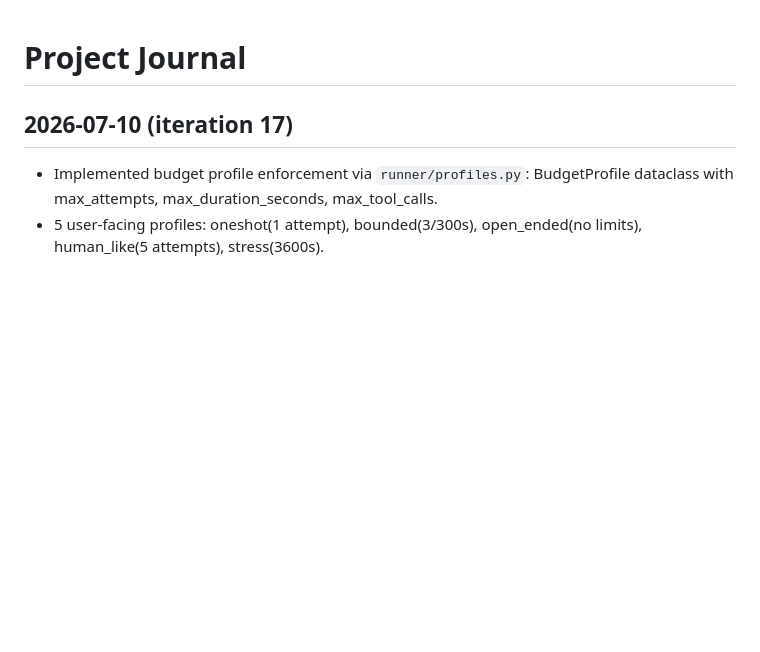
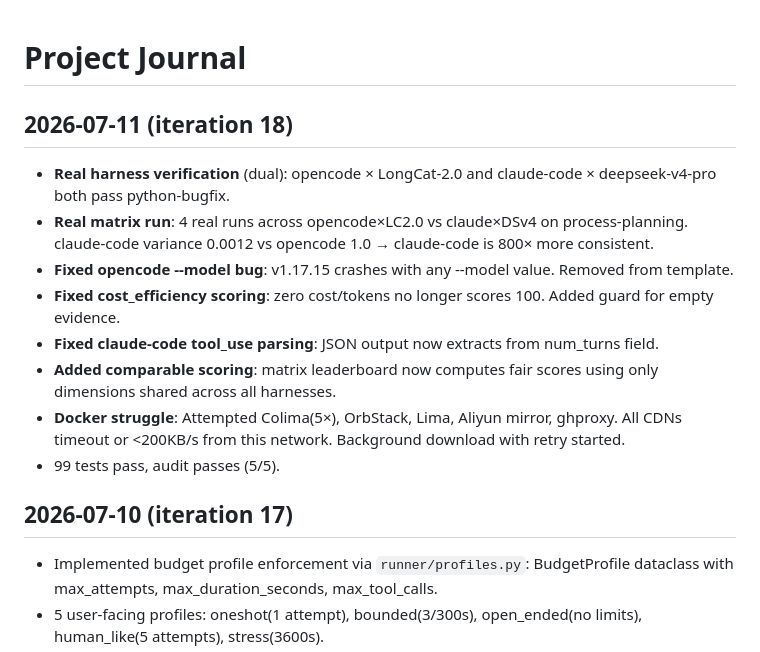
Before and after one commit to CDeZT/agent-benchmark-lab, a Markdown page: docs/project_journal.md, the part around the change. GitHub-like rendering; blank space fills up the shorter version.

Commit message:
docs: update journal for iteration 18 - real harness matrix, scoring fixes, Docker attempts

```diff
--- a/docs/project_journal.md
+++ b/docs/project_journal.md
@@ -1,4 +1,15 @@
 # Project Journal
+
+## 2026-07-11 (iteration 18)
+
+- **Real harness verification** (dual): opencode × LongCat-2.0 and claude-code × deepseek-v4-pro both pass python-bugfix.
+- **Real matrix run**: 4 real runs across opencode×LC2.0 vs claude×DSv4 on process-planning. claude-code variance 0.0012 vs opencode 1.0 → claude-code is 800× more consistent.
+- **Fixed opencode --model bug**: v1.17.15 crashes with any --model value. Removed from template.
+- **Fixed cost_efficiency scoring**: zero cost/tokens no longer scores 100. Added guard for empty evidence.
+- **Fixed claude-code tool_use parsing**: JSON output now extracts from num_turns field.
+- **Added comparable scoring**: matrix leaderboard now computes fair scores using only dimensions shared across all harnesses.
+- **Docker struggle**: Attempted Colima(5×), OrbStack, Lima, Aliyun mirror, ghproxy. All CDNs timeout or <200KB/s from this network. Background download with retry started.
+- 99 tests pass, audit passes (5/5).
 
 ## 2026-07-10 (iteration 17)
 
```
